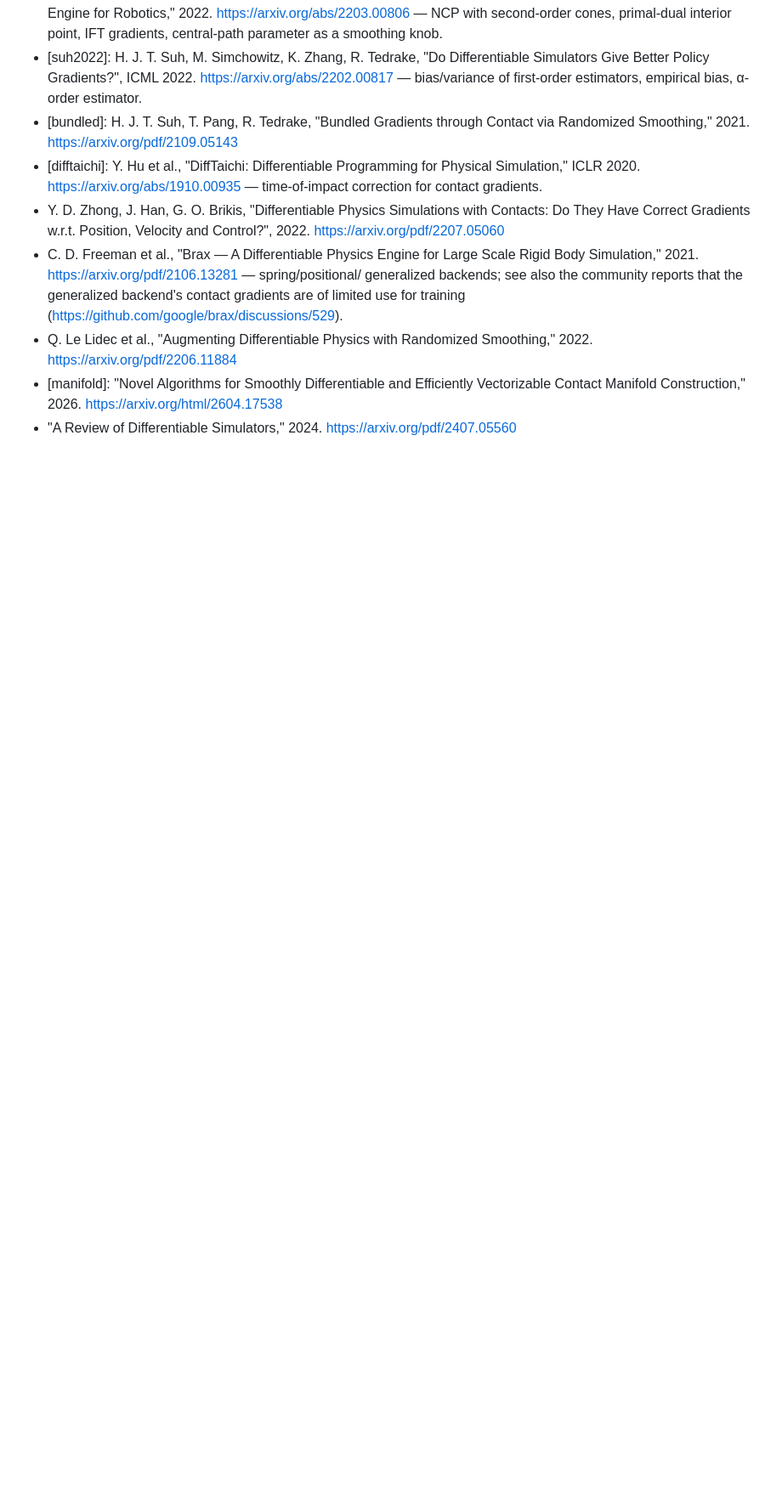
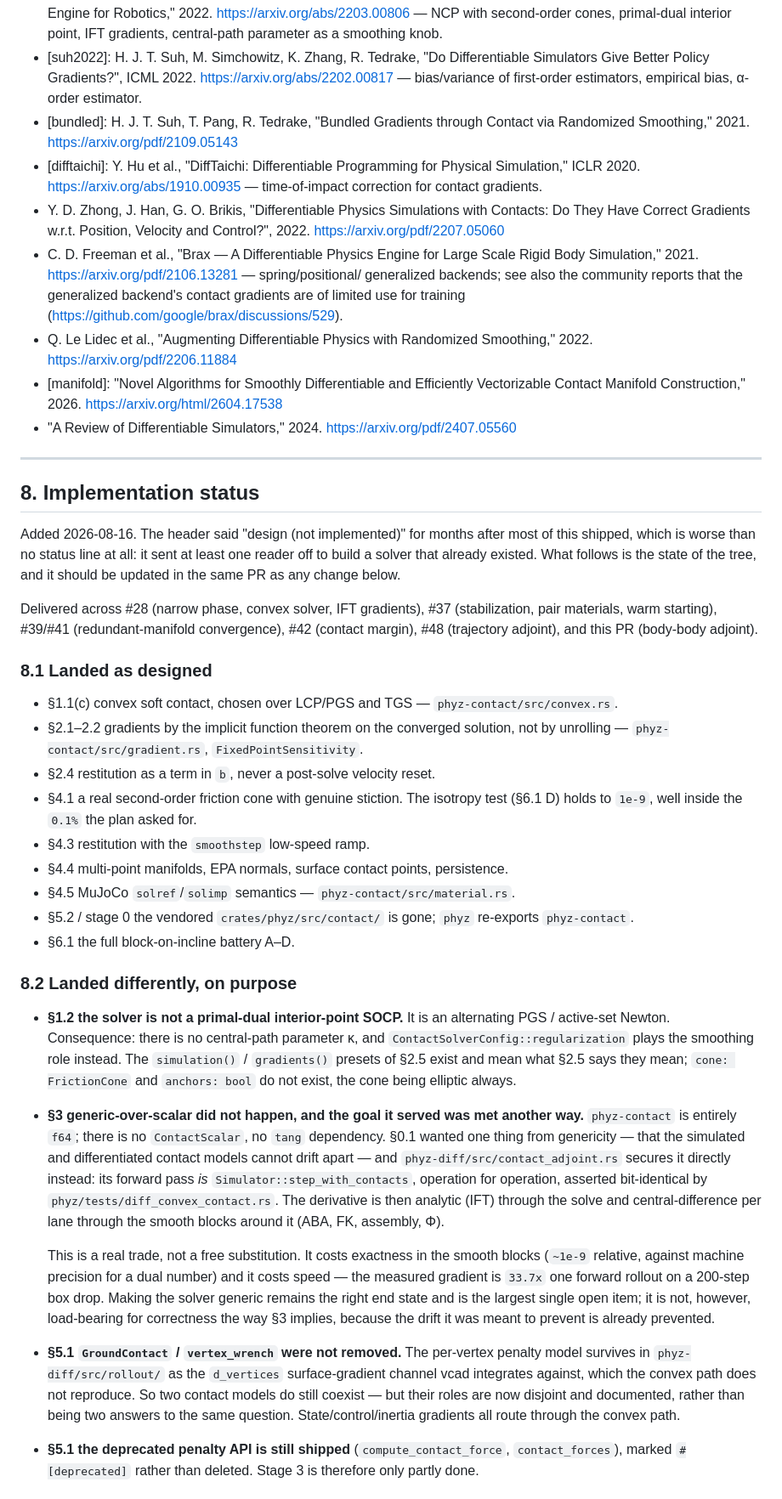
Before and after one commit to ecto/phyz, a Markdown page: docs/design/differentiable-contact.md, the part around one of its changes. Shown at 85% size. Rendered like a GitHub page; blank space fills up the shorter version.

Commit message:
docs(contact): the design doc said 'not implemented' long after it shipped
Most of this design landed across #28/#37/#39/#41/#42/#48. The status line still
read 'design (not implemented)', which is worse than having no status at all — it
is an active instruction to go rebuild a solver that exists.

Adds §8: what landed as designed, what landed differently and why (the solver is
not an interior-point SOCP; generic-over-scalar never happened and the drift it
was meant to prevent is prevented directly instead), and what is genuinely open,
ordered by what a caller would notice. The largest open item after the generic
solver is that material-parameter gradients (dJ/dmu, dJ/de) are computed at
solver level and never plumbed into ConvexAdjointGradients.

Co-Authored-By: Claude Opus 5 <noreply@anthropic.com>

```diff
--- a/docs/design/differentiable-contact.md
+++ b/docs/design/differentiable-contact.md
@@ -852,3 +852,69 @@ the stacking row, and this design does not try to.
   Vectorizable Contact Manifold Construction," 2026.
   <https://arxiv.org/html/2604.17538>
 - "A Review of Differentiable Simulators," 2024. <https://arxiv.org/pdf/2407.05560>
+
+
+---
+
+## 8. Implementation status
+
+Added 2026-08-16. The header said "design (not implemented)" for months after most
+of this shipped, which is worse than no status line at all: it sent at least one
+reader off to build a solver that already existed. What follows is the state of
+the tree, and it should be updated in the same PR as any change below.
+
+Delivered across #28 (narrow phase, convex solver, IFT gradients), #37
+(stabilization, pair materials, warm starting), #39/#41 (redundant-manifold
+convergence), #42 (contact margin), #48 (trajectory adjoint), and this PR
+(body-body adjoint).
+
+### 8.1 Landed as designed
+
+- §1.1(c) convex soft contact, chosen over LCP/PGS and TGS — `phyz-contact/src/convex.rs`.
+- §2.1–2.2 gradients by the implicit function theorem on the converged solution,
+  not by unrolling — `phyz-contact/src/gradient.rs`, `FixedPointSensitivity`.
+- §2.4 restitution as a term in `b`, never a post-solve velocity reset.
+- §4.1 a real second-order friction cone with genuine stiction. The isotropy
+  test (§6.1 D) holds to `1e-9`, well inside the `0.1%` the plan asked for.
+- §4.3 restitution with the `smoothstep` low-speed ramp.
+- §4.4 multi-point manifolds, EPA normals, surface contact points, persistence.
+- §4.5 MuJoCo `solref`/`solimp` semantics — `phyz-contact/src/material.rs`.
+- §5.2 / stage 0 the vendored `crates/phyz/src/contact/` is gone; `phyz`
+  re-exports `phyz-contact`.
+- §6.1 the full block-on-incline battery A–D.
+
+### 8.2 Landed differently, on purpose
+
+- **§1.2 the solver is not a primal-dual interior-point SOCP.** It is an
+  alternating PGS / active-set Newton. Consequence: there is no central-path
+  parameter κ, and `ContactSolverConfig::regularization` plays the smoothing
+  role instead. The `simulation()` / `gradients()` presets of §2.5 exist and
+  mean what §2.5 says they mean; `cone: FrictionCone` and `anchors: bool` do not
+  exist, the cone being elliptic always.
+- **§3 generic-over-scalar did not happen, and the goal it served was met
+  another way.** `phyz-contact` is entirely `f64`; there is no `ContactScalar`,
+  no `tang` dependency. §0.1 wanted one thing from genericity — that the
+  simulated and differentiated contact models cannot drift apart — and
+  `phyz-diff/src/contact_adjoint.rs` secures it directly instead: its forward
+  pass *is* `Simulator::step_with_contacts`, operation for operation, asserted
+  bit-identical by `phyz/tests/diff_convex_contact.rs`. The derivative is then
+  analytic (IFT) through the solve and central-difference per lane through the
+  smooth blocks around it (ABA, FK, assembly, Φ).
+
+  This is a real trade, not a free substitution. It costs exactness in the
+  smooth blocks (`~1e-9` relative, against machine precision for a dual number)
+  and it costs speed — the measured gradient is `33.7x` one forward rollout on a
+  200-step box drop. Making the solver generic remains the right end state and
+  is the largest single open item; it is not, however, load-bearing for
+  correctness the way §3 implies, because the drift it was meant to prevent is
+  already prevented.
+- **§5.1 `GroundContact` / `vertex_wrench` were not removed.** The per-vertex
+  penalty model survives in `phyz-diff/src/rollout/` as the `d_vertices`
+  surface-gradient channel vcad integrates against, which the convex path does
+  not reproduce. So two contact models do still coexist — but their roles are
+  now disjoint and documented, rather than being two answers to the same
+  question. State/control/inertia gradients all route through the convex path.
+- **§5.1 the deprecated penalty API is still shipped** (`compute_contact_force`,
+  `contact_forces`), marked `#[deprecated]` rather than deleted. Stage 3 is
+  therefore only partly done.
+
```
Also changed, not shown: other parts of docs/design/differentiable-contact.md (+32 -1 lines).
